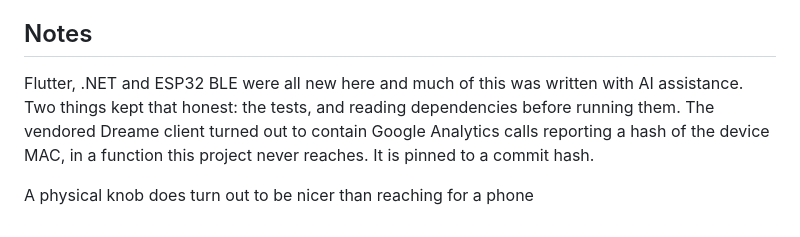
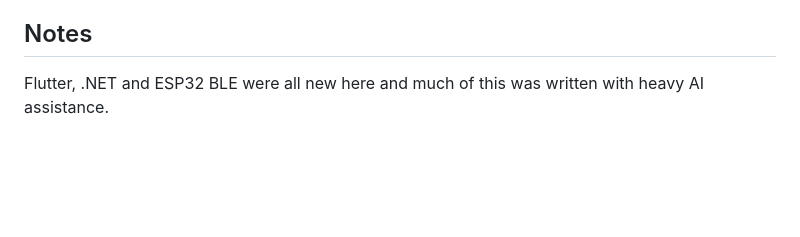
Before and after one commit to totapulk/homedeck, a Markdown page: README.md, the part around the change. GitHub-like rendering; blank space fills up the shorter version.

Commit message:
Update README.md
Updated notes regarding AI assistance in project development.

```diff
--- a/README.md
+++ b/README.md
@@ -178,9 +178,4 @@ An IKEA Zigbee remote is the next test of the idea: it should drop in as another
 
 ## Notes
 
-Flutter, .NET and ESP32 BLE were all new here and much of this was written with AI assistance.
-Two things kept that honest: the tests, and reading dependencies before running them. The
-vendored Dreame client turned out to contain Google Analytics calls reporting a hash of the
-device MAC, in a function this project never reaches. It is pinned to a commit hash.
-
-A physical knob does turn out to be nicer than reaching for a phone
+Flutter, .NET and ESP32 BLE were all new here and much of this was written with heavy AI assistance.
```
